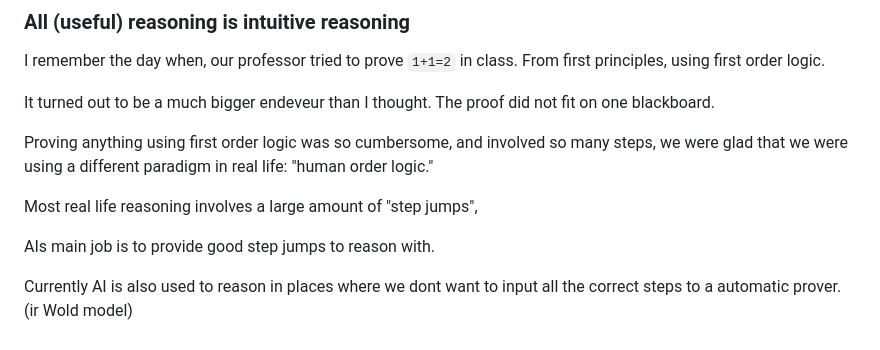
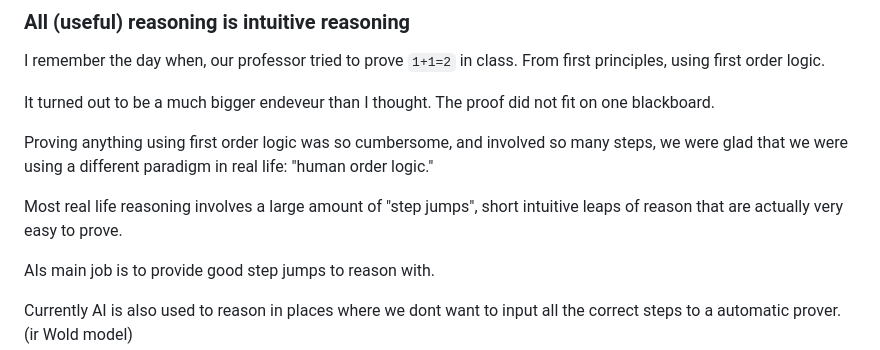
Before and after one commit to dattasid/dattasid.github.io, a Markdown page: blog/UnderstandingLLMReasoning.md, the part around the change. Drawn GitHub-style.

```diff
--- a/blog/UnderstandingLLMReasoning.md
+++ b/blog/UnderstandingLLMReasoning.md
@@ -67,7 +67,7 @@ It turned out to be a much bigger endeveur than I thought. The proof did not fit
 
 Proving anything using first order logic was so cumbersome, and involved so many steps, we were glad that we were using a different paradigm in real life: "human order logic."
 
-Most real life reasoning involves a large amount of "step jumps",
+Most real life reasoning involves a large amount of "step jumps", short intuitive leaps of reason that are actually very easy to prove.
 
 AIs main job is to provide good step jumps to reason with.
 
```
